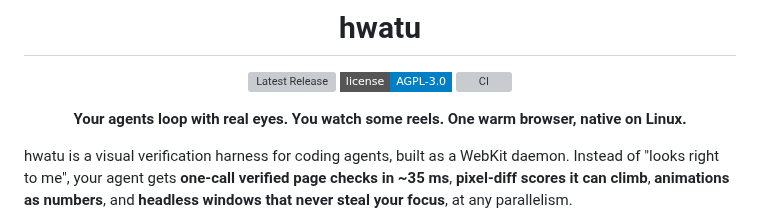
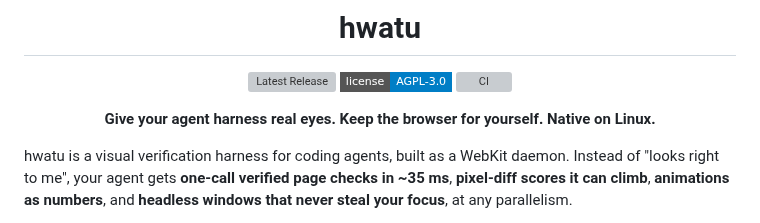
Before and after one commit to hongnoul/hwatu, a Markdown page: README.md, the part around the change. GitHub-like rendering; badges without logos; grey boxes are pictures that could not be loaded.

Commit message:
docs: tagline v3 (give your agent harness real eyes)

```diff
--- a/README.md
+++ b/README.md
@@ -6,7 +6,7 @@
 [![License: AGPL-3.0](https://img.shields.io/badge/license-AGPL--3.0-blue?style=flat-square)](LICENSE)
 [![CI](https://github.com/hongnoul/hwatu/actions/workflows/ci.yml/badge.svg)](https://github.com/hongnoul/hwatu/actions/workflows/ci.yml)
 
-**Your agents loop with real eyes. You watch some reels. One warm browser, native on Linux.**
+**Give your agent harness real eyes. Keep the browser for yourself. Native on Linux.**
 
 </div>
 
```
